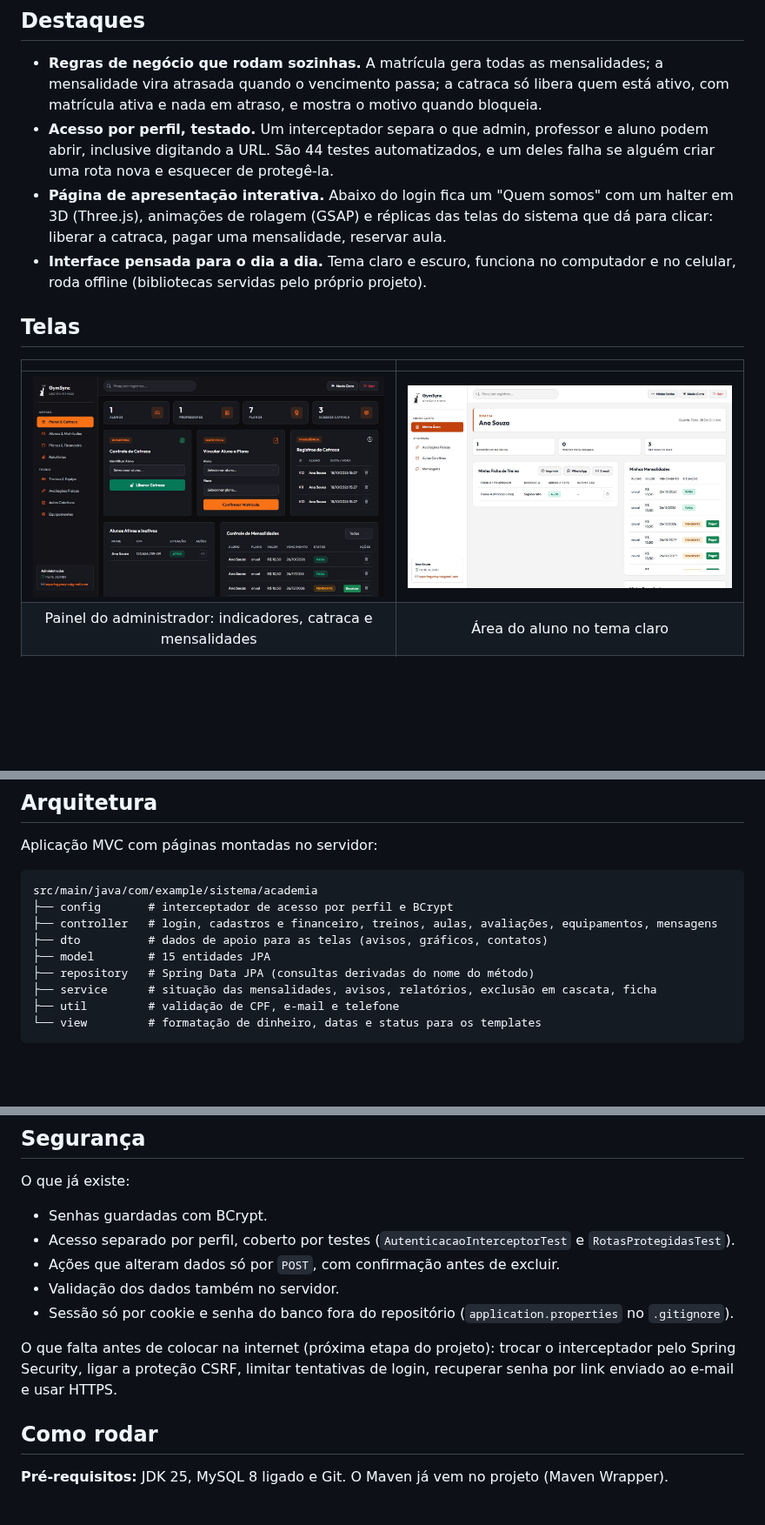
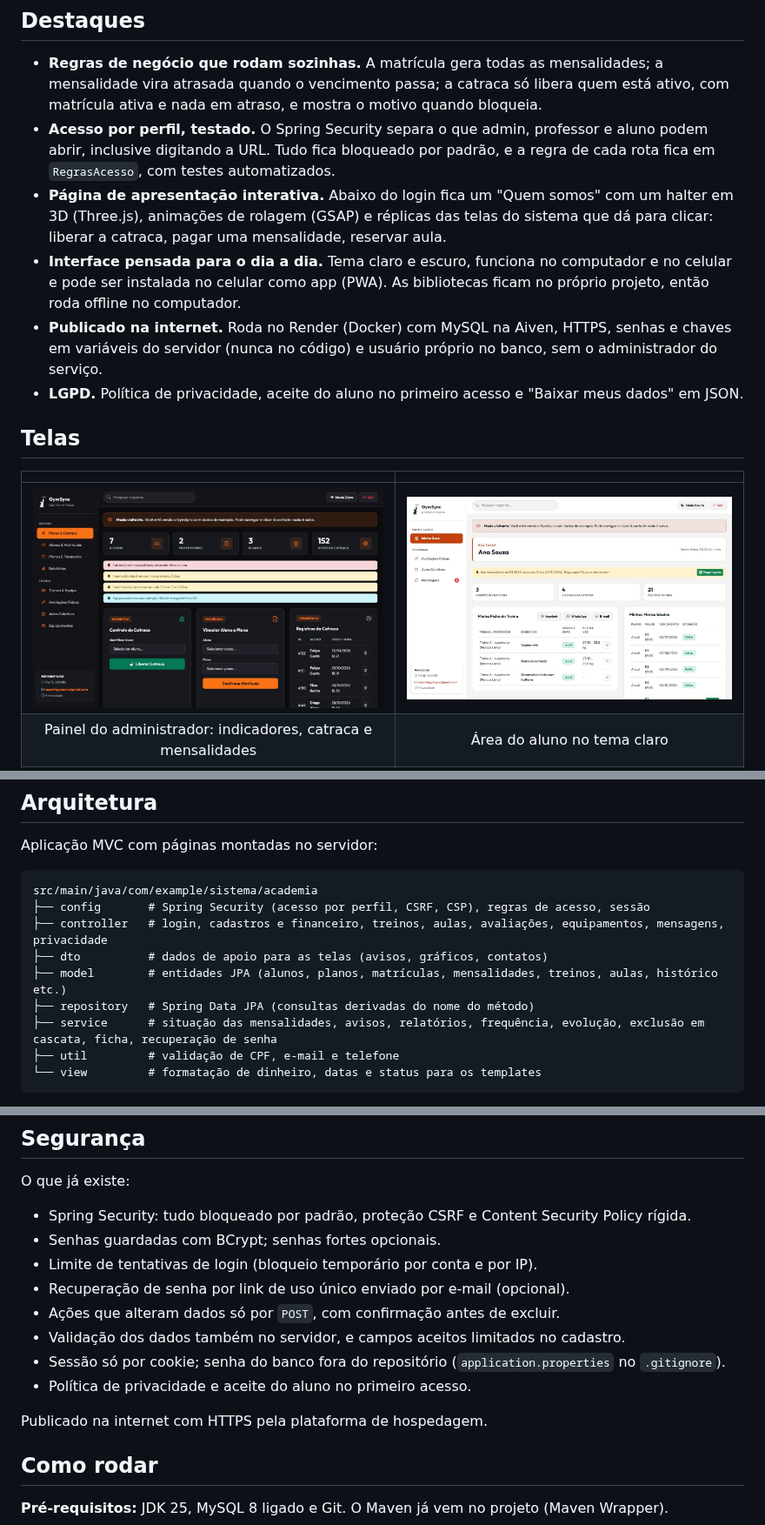
Before and after one commit to PedroFerrari01/GymSync, a Markdown page: README.md, 3 parts joined by grey strips. Shown at 87% size. GitHub-like rendering; pictures changed too: docs/img/area-aluno-claro.jpg, docs/img/painel-admin.jpg; blank space fills up the shorter version.

````diff
--- a/README.md
+++ b/README.md
@@ -15,9 +17,11 @@ Desenvolvi este sistema para um trabalho acadêmico do curso de Análise e Desen
 ## Destaques
 
 - **Regras de negócio que rodam sozinhas.** A matrícula gera todas as mensalidades; a mensalidade vira atrasada quando o vencimento passa; a catraca só libera quem está ativo, com matrícula ativa e nada em atraso, e mostra o motivo quando bloqueia.
-- **Acesso por perfil, testado.** Um interceptador separa o que admin, professor e aluno podem abrir, inclusive digitando a URL. São 44 testes automatizados, e um deles falha se alguém criar uma rota nova e esquecer de protegê-la.
+- **Acesso por perfil, testado.** O Spring Security separa o que admin, professor e aluno podem abrir, inclusive digitando a URL. Tudo fica bloqueado por padrão, e a regra de cada rota fica em `RegrasAcesso`, com testes automatizados.
 - **Página de apresentação interativa.** Abaixo do login fica um "Quem somos" com um halter em 3D (Three.js), animações de rolagem (GSAP) e réplicas das telas do sistema que dá para clicar: liberar a catraca, pagar uma mensalidade, reservar aula.
-- **Interface pensada para o dia a dia.** Tema claro e escuro, funciona no computador e no celular, roda offline (bibliotecas servidas pelo próprio projeto).
+- **Interface pensada para o dia a dia.** Tema claro e escuro, funciona no computador e no celular e pode ser instalada no celular como app (PWA). As bibliotecas ficam no próprio projeto, então roda offline no computador.
+- **Publicado na internet.** Roda no Render (Docker) com MySQL na Aiven, HTTPS, senhas e chaves em variáveis do servidor (nunca no código) e usuário próprio no banco, sem o administrador do serviço.
+- **LGPD.** Política de privacidade, aceite do aluno no primeiro acesso e "Baixar meus dados" em JSON.
 
 ## Telas
 
@@ -58,12 +68,12 @@ Aplicação MVC com páginas montadas no servidor:
 
 ```text
 src/main/java/com/example/sistema/academia
-├── config       # interceptador de acesso por perfil e BCrypt
-├── controller   # login, cadastros e financeiro, treinos, aulas, avaliações, equipamentos, mensagens
+├── config       # Spring Security (acesso por perfil, CSRF, CSP), regras de acesso, sessão
+├── controller   # login, cadastros e financeiro, treinos, aulas, avaliações, equipamentos, mensagens, privacidade
 ├── dto          # dados de apoio para as telas (avisos, gráficos, contatos)
-├── model        # 15 entidades JPA
+├── model        # entidades JPA (alunos, planos, matrículas, mensalidades, treinos, aulas, histórico etc.)
 ├── repository   # Spring Data JPA (consultas derivadas do nome do método)
-├── service      # situação das mensalidades, avisos, relatórios, exclusão em cascata, ficha
+├── service      # situação das mensalidades, avisos, relatórios, frequência, evolução, exclusão em cascata, ficha, recuperação de senha
 ├── util         # validação de CPF, e-mail e telefone
 └── view         # formatação de dinheiro, datas e status para os templates
 ```
@@ -76,13 +86,16 @@ src/main/java/com/example/sistema/academia
 
 O que já existe:
 
-- Senhas guardadas com BCrypt.
-- Acesso separado por perfil, coberto por testes (`AutenticacaoInterceptorTest` e `RotasProtegidasTest`).
+- Spring Security: tudo bloqueado por padrão, proteção CSRF e Content Security Policy rígida.
+- Senhas guardadas com BCrypt; senhas fortes opcionais.
+- Limite de tentativas de login (bloqueio temporário por conta e por IP).
+- Recuperação de senha por link de uso único enviado por e-mail (opcional).
 - Ações que alteram dados só por `POST`, com confirmação antes de excluir.
-- Validação dos dados também no servidor.
-- Sessão só por cookie e senha do banco fora do repositório (`application.properties` no `.gitignore`).
+- Validação dos dados também no servidor, e campos aceitos limitados no cadastro.
+- Sessão só por cookie; senha do banco fora do repositório (`application.properties` no `.gitignore`).
+- Política de privacidade e aceite do aluno no primeiro acesso.
 
-O que falta antes de colocar na internet (próxima etapa do projeto): trocar o interceptador pelo Spring Security, ligar a proteção CSRF, limitar tentativas de login, recuperar senha por link enviado ao e-mail e usar HTTPS.
+Publicado na internet com HTTPS pela plataforma de hospedagem.
 
 ## Como rodar
 
````
Also changed, not shown: other parts of README.md (+17 -7 lines), docs/img/acompanhamento-professor.jpg (added), docs/img/calendario-frequencia.jpg (added), docs/img/demonstracoes.jpg, docs/img/relatorios.jpg (added).
